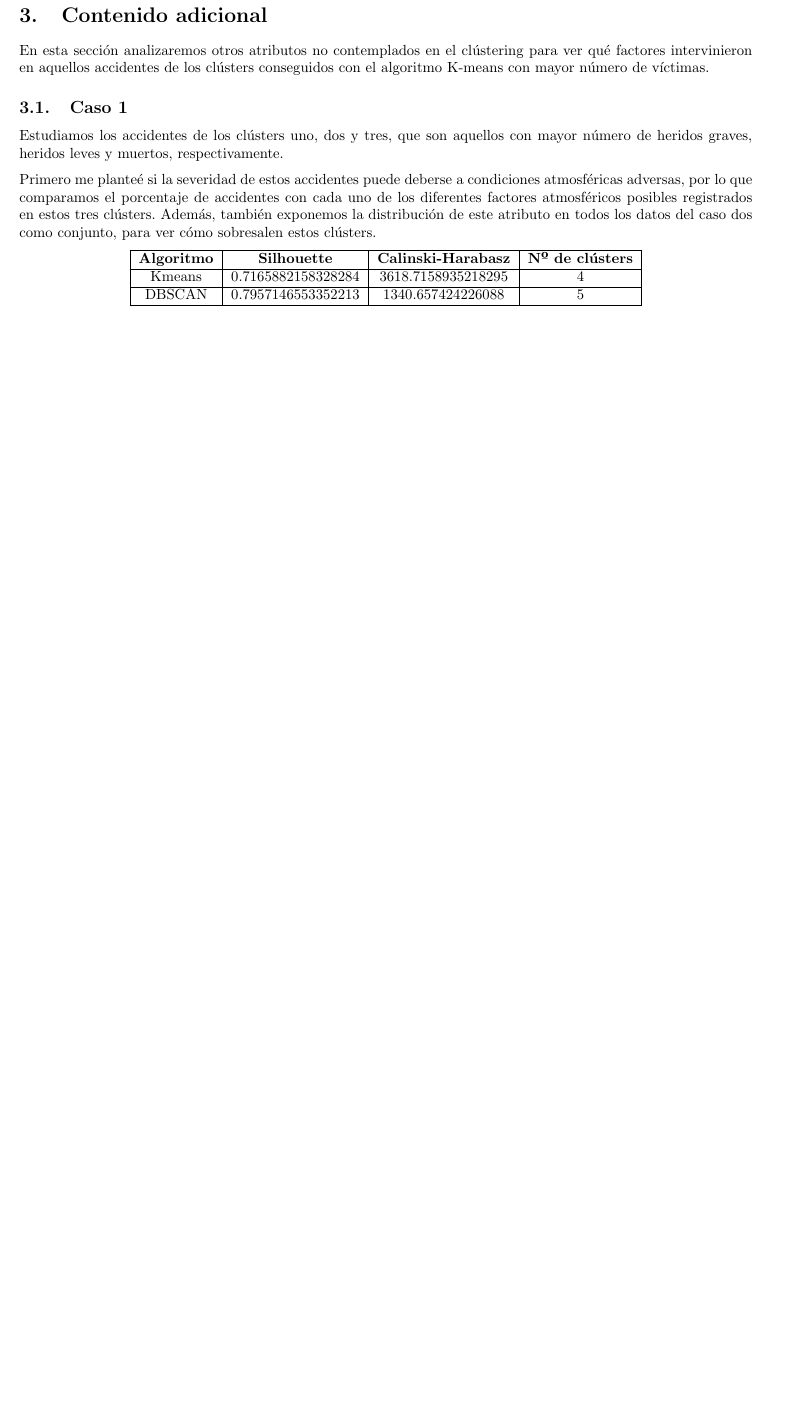
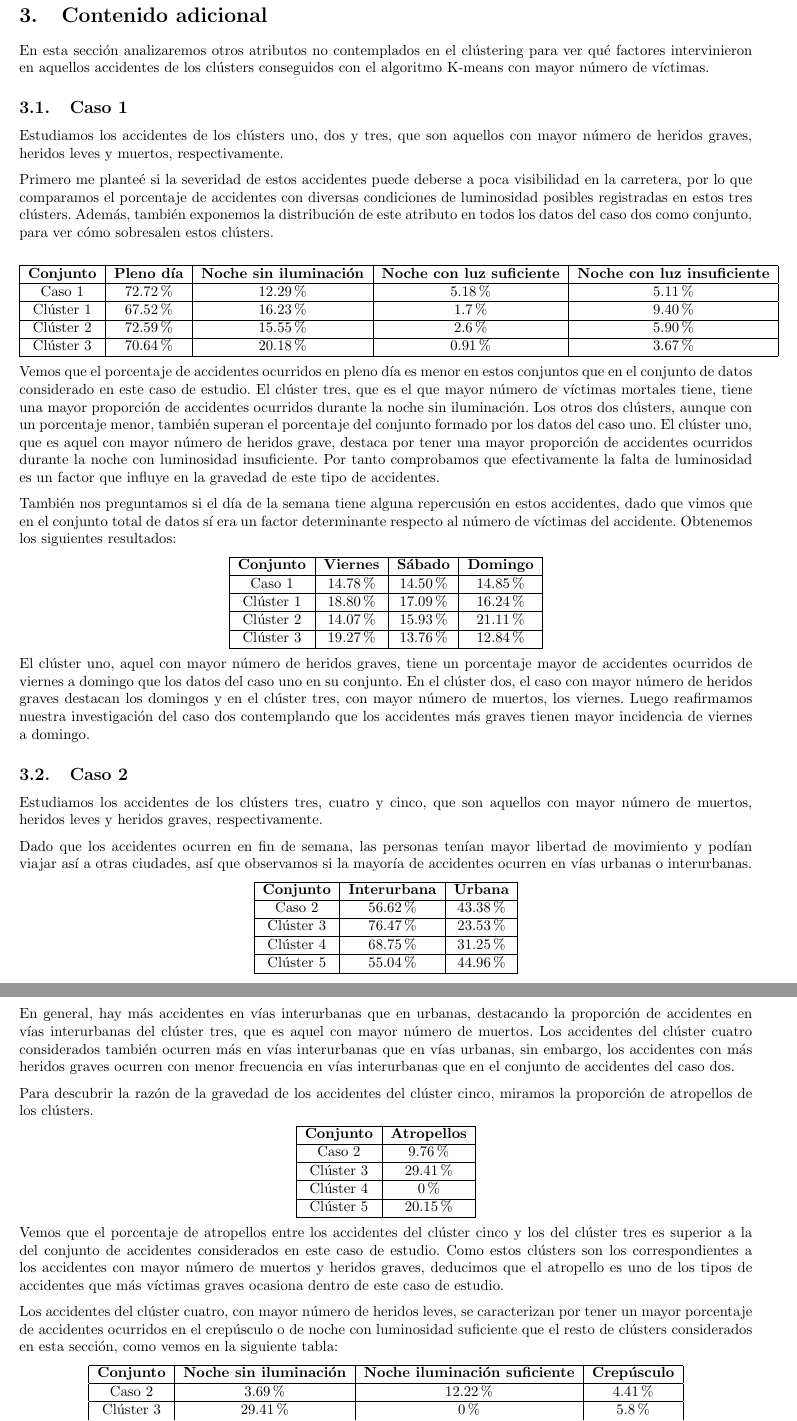
Before and after one commit to patriciacorhid/IN, a LaTeX document (P2/memoria/P2-Cordoba-Hidalgo-Patricia.tex): part of page 44 of 44 before the commit and two parts of pages 44 and 45 of 45 after it, the two joined at a grey line, cut so that both start at the same text, the shorter picture padded with empty space. The pictures show the PDF file P2/memoria/P2-Cordoba-Hidalgo-Patricia.pdf that the author committed with the source.

Commit message:
Memoria terminada

```diff
--- a/P2/memoria/P2-Cordoba-Hidalgo-Patricia.tex
+++ b/P2/memoria/P2-Cordoba-Hidalgo-Patricia.tex
@@ -1233,6 +1233,19 @@ En esta sección analizaremos otros atributos no contemplados en el clústering
 
 Estudiamos los accidentes de los clústers uno, dos y tres, que son aquellos con mayor número de heridos graves, heridos leves y muertos, respectivamente.
 
-Primero me planteé si la severidad de estos accidentes puede deberse a condiciones atmosféricas adversas, por lo que comparamos el porcentaje de accidentes con diversos factores atmosféricos posibles registrados en estos tres clústers. Además, también exponemos la distribución de este atributo en todos los datos del caso dos como conjunto, para ver cómo sobresalen estos clústers.
+Primero me planteé si la severidad de estos accidentes puede deberse a poca visibilidad en la carretera, por lo que comparamos el porcentaje de accidentes con diversas condiciones de luminosidad posibles registradas en estos tres clústers. Además, también exponemos la distribución de este atributo en todos los datos del caso dos como conjunto, para ver cómo sobresalen estos clústers.
 
-Factores atmosfericos
+\begin{center}
+\begin{tabular}{|c|c|c|c|c|}
+\hline
+  \multicolumn{1}{|c|}{\textbf{Conjunto}} & \textbf{Pleno día} & \textbf{Noche sin iluminación} &  \textbf{Noche con luz suficiente} & \textbf{Noche con luz insuficiente}\\ \hline
+  Caso 1    & $72.72\%$ & $12.29\%$ & $5.18\%$ & $5.11\%$ \\ \hline
+  Clúster 1 & $67.52\%$ & $16.23\%$ & $1.7 \%$ & $9.40\%$ \\ \hline
+  Clúster 2 & $72.59\%$ & $15.55\%$ & $2.6 \%$ & $5.90\%$ \\ \hline
+  Clúster 3 & $70.64\%$ & $20.18\%$ & $0.91\%$ & $3.67\%$ \\ \hline
+\end{tabular}
+\end{center}
+
+Vemos que el porcentaje de accidentes ocurridos en pleno día es menor en estos conjuntos que en el conjunto de datos considerado en este caso de estudio. El clúster tres, que es el que mayor número de víctimas mortales tiene, tiene una mayor proporción de accidentes ocurridos durante la noche sin iluminación. Los otros dos clústers, aunque con un porcentaje menor, también superan el porcentaje del conjunto formado por los datos del caso uno. El clúster uno, que es aquel con mayor número de heridos grave, destaca por tener una mayor proporción de accidentes ocurridos durante la noche con luminosidad insuficiente. Por tanto comprobamos que efectivamente la falta de luminosidad es un factor que influye en la gravedad de este tipo de accidentes.
+
+También nos preguntamos si el día de la semana tiene alguna repercusión en estos accidentes, dado que vimos que en el conjunto total de datos sí era un factor determinante respecto al número de víctimas del accidente. Obtenemos los siguientes resultados:
@@ -1239,3 +1253,8 @@ Factores atmosfericos
 \begin{center}
 \begin{tabular}{|c|c|c|c|}
 \hline
+  \multicolumn{1}{|c|}{\textbf{Conjunto}} & \textbf{Viernes} & \textbf{Sábado} &  \textbf{Domingo}\\ \hline
+  Caso 1    & $14.78\%$ & $14.50\%$ & $14.85\%$ \\ \hline
+  Clúster 1 & $18.80\%$ & $17.09\%$ & $16.24\%$ \\ \hline
+  Clúster 2 & $14.07\%$ & $15.93\%$ & $21.11\%$ \\ \hline
+  Clúster 3 & $19.27\%$ & $13.76\%$ & $12.84\%$ \\ \hline
@@ -1247,4 +1261,25 @@ Factores atmosfericos
 \end{tabular}
 \end{center}
 
-Luminosidad (NOOOOO)
+El clúster uno, aquel con mayor número de heridos graves, tiene un porcentaje mayor de accidentes ocurridos de viernes a domingo que los datos del caso uno en su conjunto. En el clúster dos, el caso con mayor número de heridos graves destacan los domingos y en el clúster tres, con mayor número de muertos, los viernes. Luego reafirmamos nuestra investigación del caso dos contemplando que los accidentes más graves tienen mayor incidencia de viernes a domingo.
+
+\subsection{Caso 2}
+
+Estudiamos los accidentes de los clústers tres, cuatro y cinco, que son aquellos con mayor número de muertos, heridos leves y heridos graves, respectivamente.
+
+Dado que los accidentes ocurren en fin de semana, las personas tenían mayor libertad de movimiento y podían viajar así a otras ciudades, así que observamos si la mayoría de accidentes ocurren en vías urbanas o interurbanas.
+
+\begin{center}
+\begin{tabular}{|c|c|c|}
+\hline
+  \multicolumn{1}{|c|}{\textbf{Conjunto}} & \textbf{Interurbana} & \textbf{Urbana} \\ \hline
+  Caso 2    & $56.62\%$ & $43.38\%$ \\ \hline
+  Clúster 3 & $76.47\%$ & $23.53\%$ \\ \hline
+  Clúster 4 & $68.75\%$ & $31.25\%$ \\ \hline
+  Clúster 5 & $55.04\%$ & $44.96\%$ \\ \hline
+\end{tabular}
+\end{center}
+
+En general, hay más accidentes en vías interurbanas que en urbanas, destacando la proporción de accidentes en vías interurbanas del clúster tres, que es aquel con mayor número de muertos. Los accidentes del clúster cuatro considerados también ocurren más en vías interurbanas que en vías urbanas, sin embargo, los accidentes con más heridos graves ocurren con menor frecuencia en vías interurbanas que en el conjunto de accidentes del caso dos.
+
+Para descubrir la razón de la gravedad de los accidentes del clúster cinco, miramos la proporción de atropellos de los clústers.
@@ -1251,3 +1287,8 @@ Luminosidad (NOOOOO)
 \begin{center}
 \begin{tabular}{|c|c|c|c|}
 \hline
+  \multicolumn{1}{|c|}{\textbf{Conjunto}} & \textbf{Atropellos}\\ \hline
+  Caso 2    & $9.76\%$  \\ \hline
+  Clúster 3 & $29.41\%$ \\ \hline
+  Clúster 4 & $0\%$     \\ \hline
+  Clúster 5 & $20.15\%$ \\ \hline
@@ -1259,5 +1295,22 @@ Luminosidad (NOOOOO)
 \end{tabular}
 \end{center}
+
+Vemos que el porcentaje de atropellos entre los accidentes del clúster cinco y los del clúster tres es superior a la del conjunto de accidentes considerados en este caso de estudio. Como estos clústers son los correspondientes a los accidentes con mayor número de muertos y heridos graves, deducimos que el atropello es uno de los tipos de accidentes que más víctimas graves ocasiona dentro de este caso de estudio.
+
+Los accidentes del clúster cuatro, con mayor número de heridos leves, se caracterizan por tener un mayor porcentaje de accidentes ocurridos en el crepúsculo o de noche con luminosidad suficiente que el resto de clústers considerados en esta sección, como vemos en la siguiente tabla:
+
+\begin{center}
+\begin{tabular}{|c|c|c|c|}
+\hline
+  \multicolumn{1}{|c|}{\textbf{Conjunto}} & \textbf{Noche sin iluminación} & \textbf{Noche iluminación suficiente} &  \textbf{Crepúsculo}\\ \hline
+  Caso 2    & $3.69 \%$ & $12.22\%$ & $4.41 \%$ \\ \hline
+  Clúster 3 & $29.41\%$ & $0    \%$ & $5.8  \%$ \\ \hline
+  Clúster 4 & $6.25 \%$ & $18.75\%$ & $8.33 \%$ \\ \hline
+  Clúster 5 & $3.1  \%$ & $15.5 \%$ & $5.4  \%$ \\ \hline
+\end{tabular}
+\end{center}
+
+Vemos que la proporción de accidentes ocurridos de de noche o durante el crepúsculo es mayor en los clústers de accidentes más graves que en el conjunto de datos del caso dos. Por consiguiente, como veíamos en el análisis del caso uno, este factor tiene gran influencia en la gravedad de los accidentes.
 
 \section{Bibliografía}
 
```
Also changed, not shown: P2/memoria/P2-Cordoba-Hidalgo-Patricia.pdf, P2/memoria/P2-Cordoba-Hidalgo-Patricia.tex (12 more changed lines).
